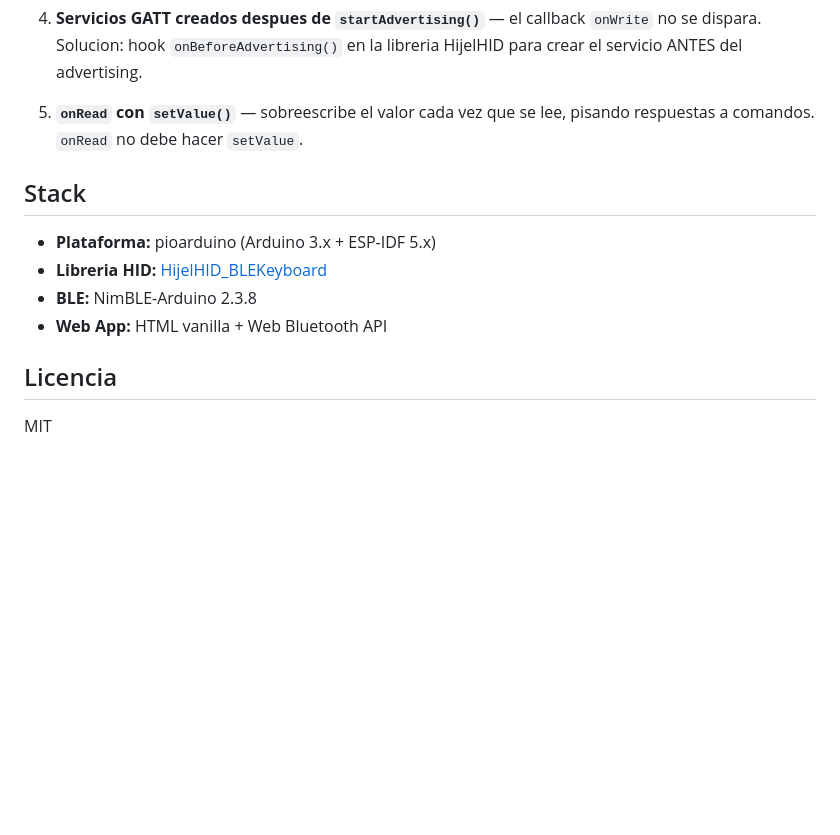
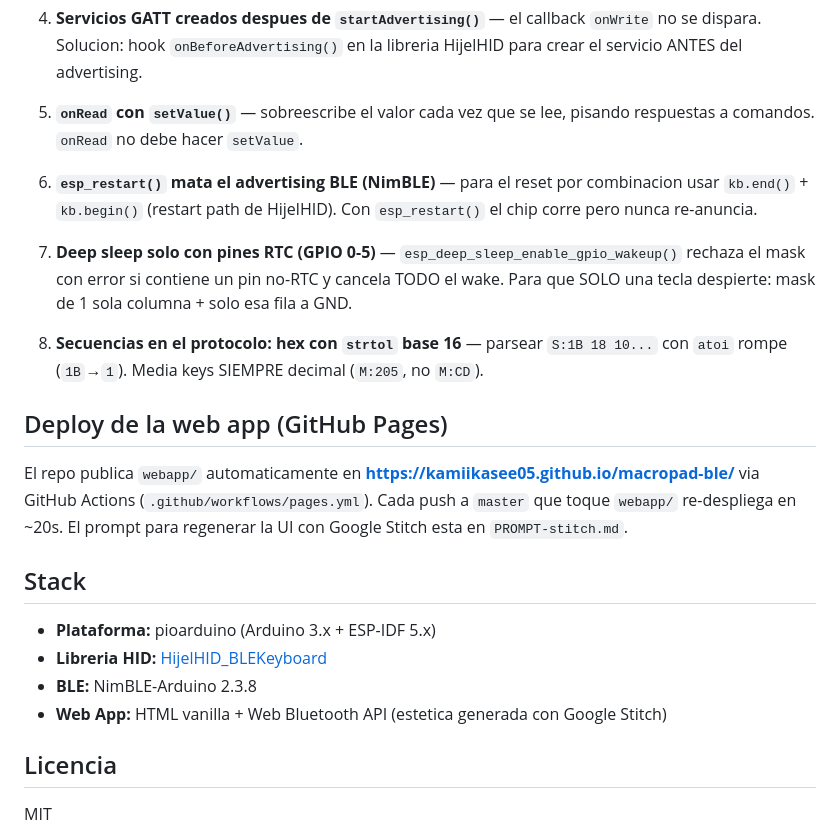
Before and after one commit to kamiikasee05/macropad-ble, a Markdown page: README.md, the part around one of its changes. Drawn GitHub-style; blank space fills up the shorter version.

```diff
--- a/README.md
+++ b/README.md
@@ -101,12 +133,22 @@ Si armas un macropad similar, esto te va a ahorrar horas:
 
 5. **`onRead` con `setValue()`** — sobreescribe el valor cada vez que se lee, pisando respuestas a comandos. `onRead` no debe hacer `setValue`.
 
+6. **`esp_restart()` mata el advertising BLE (NimBLE)** — para el reset por combinacion usar `kb.end()` + `kb.begin()` (restart path de HijelHID). Con `esp_restart()` el chip corre pero nunca re-anuncia.
+
+7. **Deep sleep solo con pines RTC (GPIO 0-5)** — `esp_deep_sleep_enable_gpio_wakeup()` rechaza el mask con error si contiene un pin no-RTC y cancela TODO el wake. Para que SOLO una tecla despierte: mask de 1 sola columna + solo esa fila a GND.
+
+8. **Secuencias en el protocolo: hex con `strtol` base 16** — parsear `S:1B 18 10...` con `atoi` rompe (`1B`→`1`). Media keys SIEMPRE decimal (`M:205`, no `M:CD`).
+
+## Deploy de la web app (GitHub Pages)
+
+El repo publica `webapp/` automaticamente en **https://kamiikasee05.github.io/macropad-ble/** via GitHub Actions (`.github/workflows/pages.yml`). Cada push a `master` que toque `webapp/` re-despliega en ~20s. El prompt para regenerar la UI con Google Stitch esta en `PROMPT-stitch.md`.
+
 ## Stack
 
 - **Plataforma:** pioarduino (Arduino 3.x + ESP-IDF 5.x)
 - **Libreria HID:** [HijelHID_BLEKeyboard](https://github.com/hijelhub/HijelHID_BLEKeyboard)
 - **BLE:** NimBLE-Arduino 2.3.8
-- **Web App:** HTML vanilla + Web Bluetooth API
+- **Web App:** HTML vanilla + Web Bluetooth API (estetica generada con Google Stitch)
 
 ## Licencia
 
```
Also changed, not shown: other parts of README.md (+48 -16 lines).
